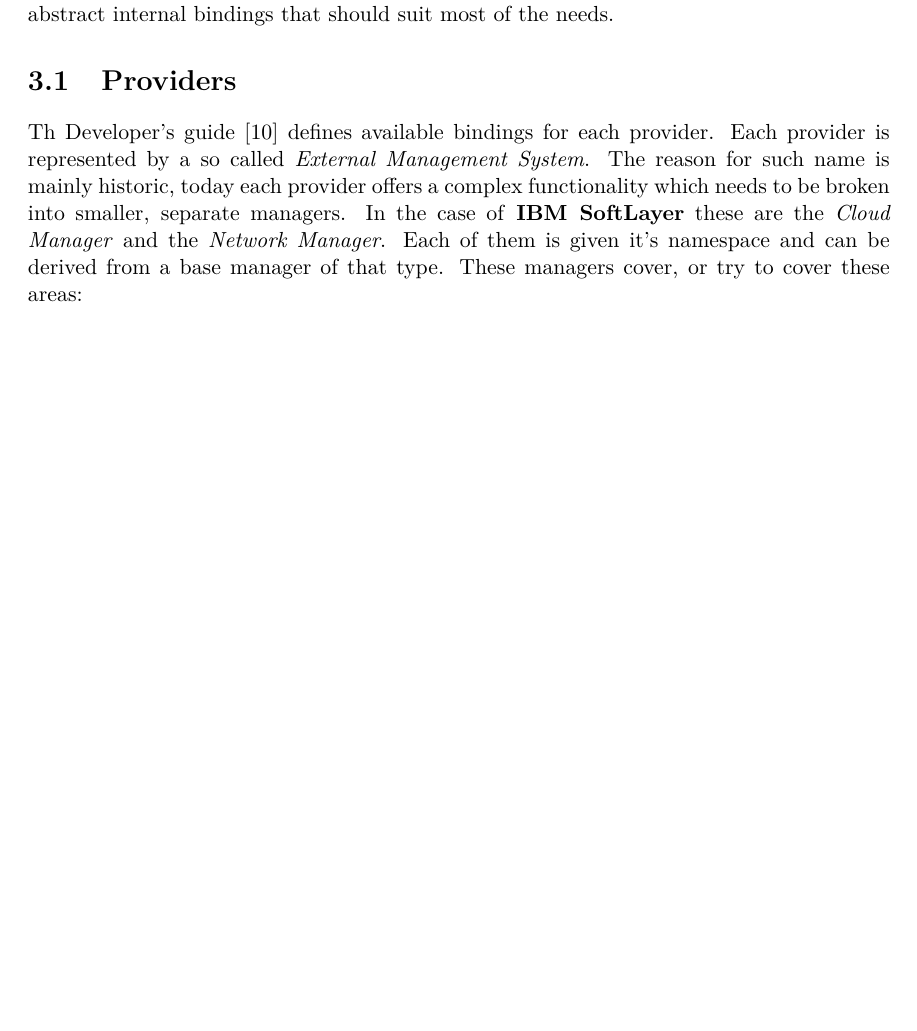
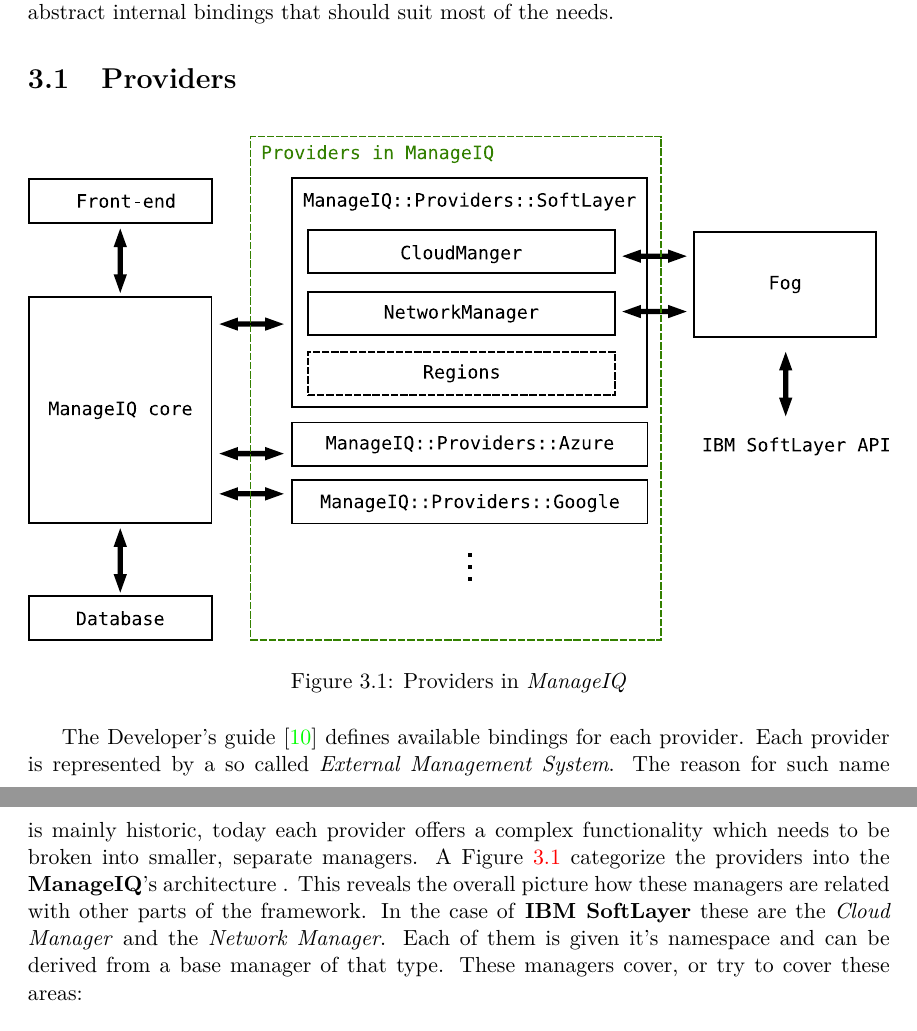
Before and after one commit to asalles/bachelor-thesis, a LaTeX thesis (xcoufa09.tex, which reads content.tex): part of page 21 of 39 before the commit and two parts of pages 21 and 22 of 39 after it, the two joined at a grey line, cut so that both start at the same text, the shorter picture padded with empty space. Compiled offline with pdfLaTeX.

Commit message:
Added the only image!

```diff
--- a/content.tex
+++ b/content.tex
@@ -350,7 +350,12 @@
 \section{Providers}
 \label{sec:Providers}
 
-Th Developer's guide~\cite{manageiq_dev} defines available bindings for each provider. Each provider is represented by a so called \emph{External Management System}. The reason for such name is mainly historic, today each provider offers a complex functionality which needs to be broken into smaller, separate managers. In the case of \textbf{IBM SoftLayer} these are the \emph{Cloud Manager} and the \emph{Network Manager}. Each of them is given it's namespace and can be derived from a base manager of that type. These managers cover, or try to cover these areas:
+\begin{figure}[ht!]
+	\includegraphics[width=\textwidth]{fig/architecture}
+	\caption{Providers in \emph{ManageIQ}}\label{fig:Providers in ManageIQ}
+\end{figure}
+
+The Developer's guide~\cite{manageiq_dev} defines available bindings for each provider. Each provider is represented by a so called \emph{External Management System}. The reason for such name is mainly historic, today each provider offers a complex functionality which needs to be broken into smaller, separate managers. A Figure~\ref{fig:Providers in ManageIQ}  categorize the providers into the \textbf{ManageIQ}'s architecture . This reveals the overall picture how these managers are related with other parts of the framework. In the case of \textbf{IBM SoftLayer} these are the \emph{Cloud Manager} and the \emph{Network Manager}. Each of them is given it's namespace and can be derived from a base manager of that type. These managers cover, or try to cover these areas:
 
 \begin{itemize}
 	\item \emph{Inventory} for listing and tracking all the cloud properties
--- a/xcoufa09.tex
+++ b/xcoufa09.tex
@@ -3,7 +3,8 @@
 % Update: Ing. Jaroslav Dytrych <idytrych@fit.vutbr.cz> (2016)
 % Modified: Tomas Coufal <ixcoufa09@stud.fit.vutbr.cz> (2016)
 
-\documentclass[english,zadani,print]{fitthesis}
+\documentclass[english,zadani]{fitthesis}
+%\documentclass[english,print]{fitthesis}
 % add 'print' when rendered for print
 % add 'zadani' when the zadani.pdf should be included.
 
@@ -85,7 +86,7 @@
   department=UITS,
   %Title
   title.cs={Integrace IBM SoftLayer do prostředí ManageIQ},
-  title.en={Integration of IBM SoftLayer into ManageIQ \discretionary{}{}{}framework},
+  title.en={Integration of the IBM SoftLayer into the \discretionary{}{}{}ManageIQ Framework},
   %Author
   author={Tomáš Coufal},
   author.name={Tomáš},
@@ -100,7 +101,7 @@
 
 % Abstract
 \abstract[cs]{}
-\abstract[en]{While cloud computing gains its popularity the complexity of offered services is growing. There exist various different solutions and to manage them effectively is the task for cloud managers. One of them is a project named {ManageIQ}. This thesis aims to describe how to integrate a new provider into this software, what are the required bindings and how to work with the API of the provider. The thesis is describing such process on an IBM SoftLayer provider example. The achieved result enables user to manage his SoftLayer devices via ManageIQ with ease and also provides user the functionality to provision new appliances.}
+\abstract[en]{As cloud computing gains its popularity the complexity of offered services is growing. There exist various different solutions and to manage them effectively is the task for cloud managers. One of them is a project named {ManageIQ}. This thesis aims to describe how to integrate a new provider into this software, what are the required bindings and how to work with the API of the provider. This thesis describes such a process on an IBM SoftLayer provider example. The achieved result enables the user to manage his SoftLayer devices via ManageIQ with ease and also provides him the functionality to provision new appliances.}
 
 % Keywords
 \keywords[cs]{cloudové techologie, ManageIQ, IBM SoftLayer, poskytovatelé cloudu, fog, Ruby}
@@ -110,7 +111,7 @@
 \declaration{Hereby I declare that this bachelor's thesis was prepared as an original author’s work under the supervision of Mr.\ Mgr.\ Adam Rogalewicz, Ph.D.\ (FIT BUT) and Mr.\ Mgr.\ Martin Povolný (Red Hat Czech, s.r.o). The supplementary information was provided by members of the ManageIQ developer team. All the relevant information sources, which were used during preparation of this thesis, are properly cited and included in the list of references.}
 
 % ACK
-\acknowledgment{Firstly, I would like to express my sincere gratitude to my supervisors for the continuous support in my research, for their motivation, and immense knowledge. My sincere thanks goes to ManageIQ developers team, most importantly to Bc.\ Ladislav Smola. Especially his guidance helped me in all the time of research and implementation for this thesis.}
+\acknowledgment{Firstly, I would like to express my sincere gratitude to my supervisors for the continuous support in my research, for their motivation, and immense knowledge. My sincere thanks goes to the ManageIQ developers team, most importantly to Bc.\ Ladislav Smola. Especially his guidance helped me throughout the time of research and implementation for this thesis.}
 
 \begin{document}
 % Title page
```
Also changed, not shown: fig/architecture.eps (added), fig/architecture.pdf (added), fig/architecture.svg (added).
